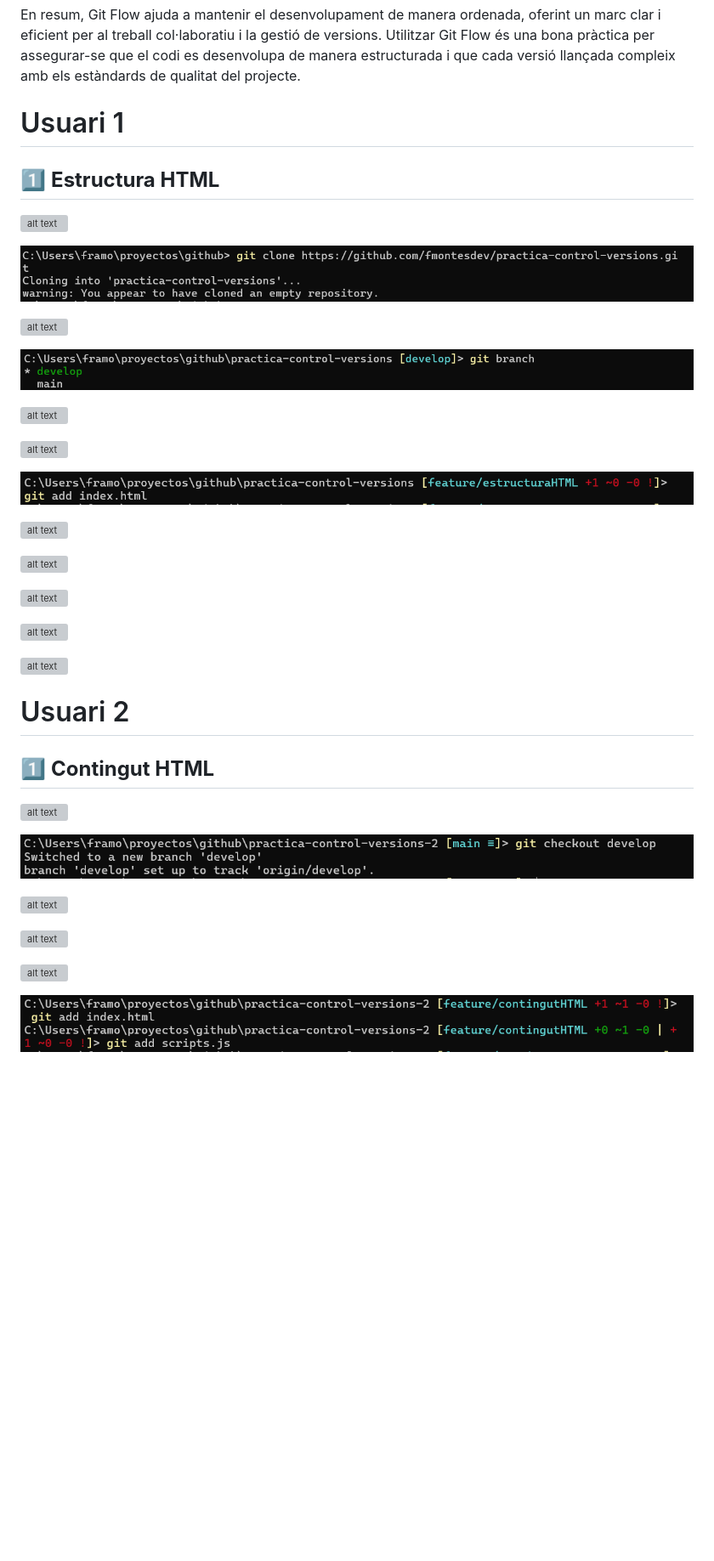
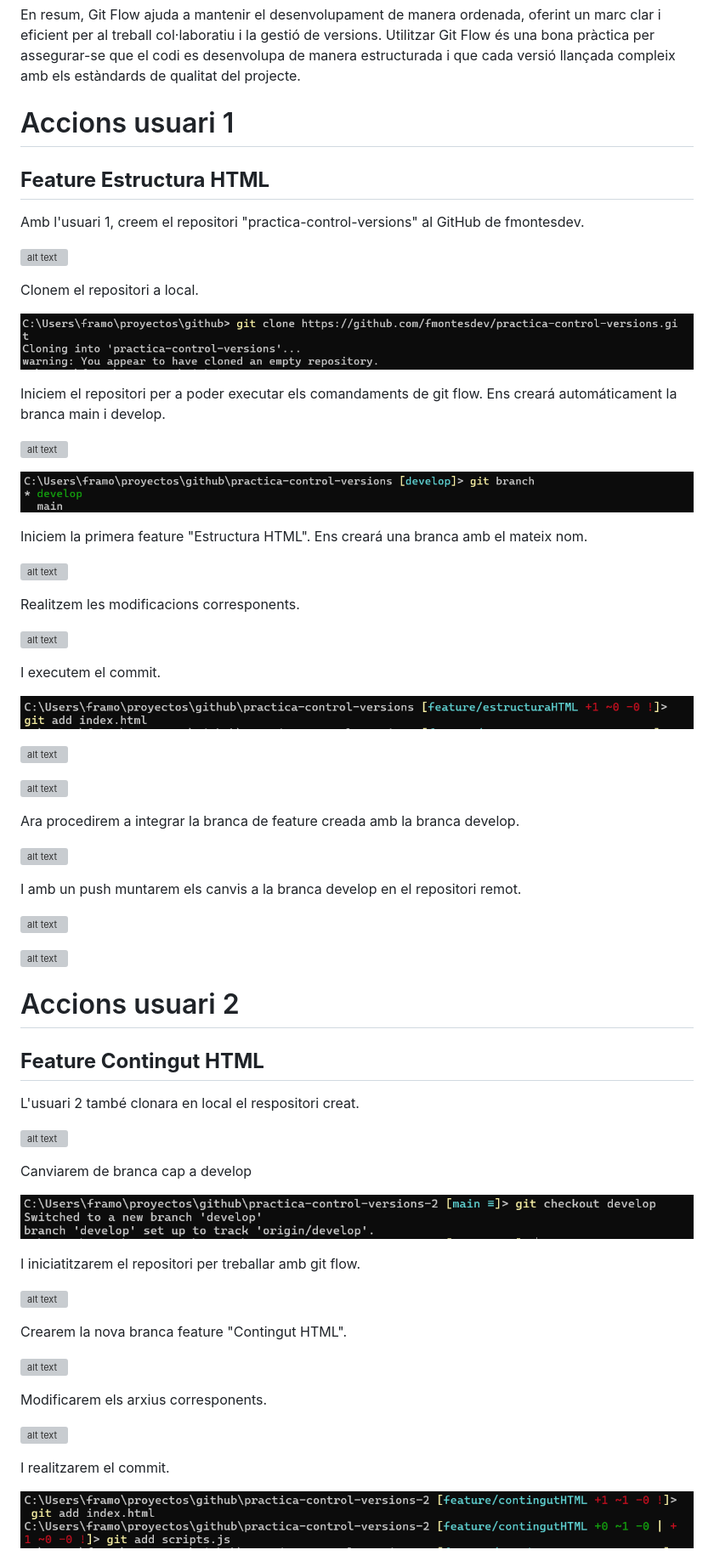
Before and after one commit to fmontesdev/practica-control-versions, a Markdown page: README.md, the part around one of its changes. Shown at 85% size. GitHub-like rendering; blank space fills up the shorter version; grey boxes are pictures that could not be loaded.

```diff
--- a/README.md
+++ b/README.md
@@ -41,21 +41,33 @@ La metodologia Git Flow ofereix molts avantatges per als equips de desenvolupame
 
 En resum, Git Flow ajuda a mantenir el desenvolupament de manera ordenada, oferint un marc clar i eficient per al treball col·laboratiu i la gestió de versions. Utilitzar Git Flow és una bona pràctica per assegurar-se que el codi es desenvolupa de manera estructurada i que cada versió llançada compleix amb els estàndards de qualitat del projecte.
 
-# Usuari 1
+# Accions usuari 1
 
-## 1️⃣ __Estructura HTML__
+## __Feature Estructura HTML__
+
+Amb l'usuari 1, creem el repositori "practica-control-versions" al GitHub de fmontesdev.
 
 ![alt text](img/image-17.png)
 
+Clonem el repositori a local.
+
 ![alt text](img/image-3.png)
+
+Iniciem el repositori per a poder executar els comandaments de git flow. Ens creará automáticament la branca main i develop.
 
 ![alt text](img/image-18.png)
 
 ![alt text](img/image-6.png)
 
+Iniciem la primera feature "Estructura HTML". Ens creará una branca amb el mateix nom.
+
 ![alt text](img/image-7.png)
 
+Realitzem les modificacions corresponents.
+
 ![alt text](img/image-19.png)
+
+I executem el commit.
 
 ![alt text](img/image-9.png)
 
@@ -63,25 +75,41 @@ En resum, Git Flow ajuda a mantenir el desenvolupament de manera ordenada, oferi
 
 ![alt text](img/image-11.png)
 
+Ara procedirem a integrar la branca de feature creada amb la branca develop.
+
 ![alt text](img/image-12.png)
+
+I amb un push muntarem els canvis a la branca develop en el repositori remot.
 
 ![alt text](img/image-20.png)
 
 ![alt text](img/image-21.png)
 
-# Usuari 2
+# Accions usuari 2
 
-## 1️⃣ __Contingut HTML__
+## __Feature Contingut HTML__
+
+L'usuari 2 també clonara en local el respositori creat.
 
 ![alt text](img/image-24.png)
 
+Canviarem de branca cap a develop
+
 ![alt text](img/image-25.png)
+
+I iniciatitzarem el repositori per treballar amb git flow.
 
 ![alt text](img/image-27.png)
 
+Crearem la nova branca feature "Contingut HTML".
+
 ![alt text](img/image-28.png)
 
+Modificarem els arxius corresponents.
+
 ![alt text](img/image-29.png)
+
+I realitzarem el commit.
 
 ![alt text](img/image-30.png)
 
```
Also changed, not shown: other parts of README.md (+81 -19 lines).
